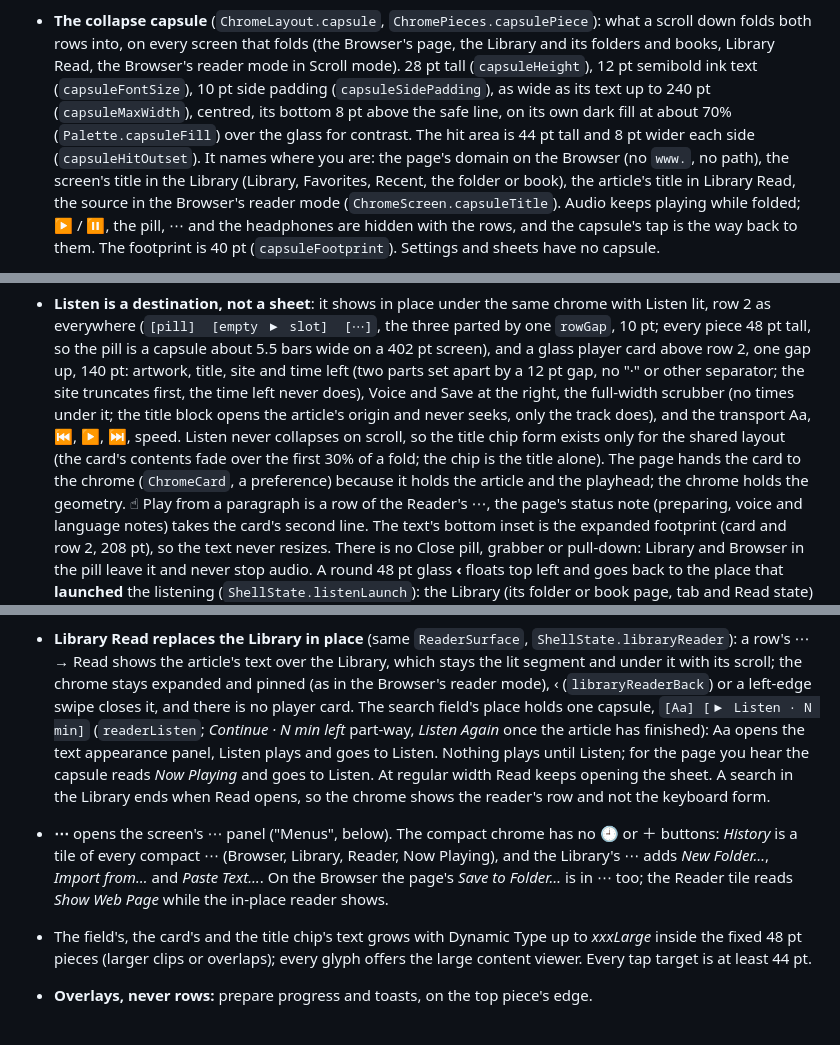
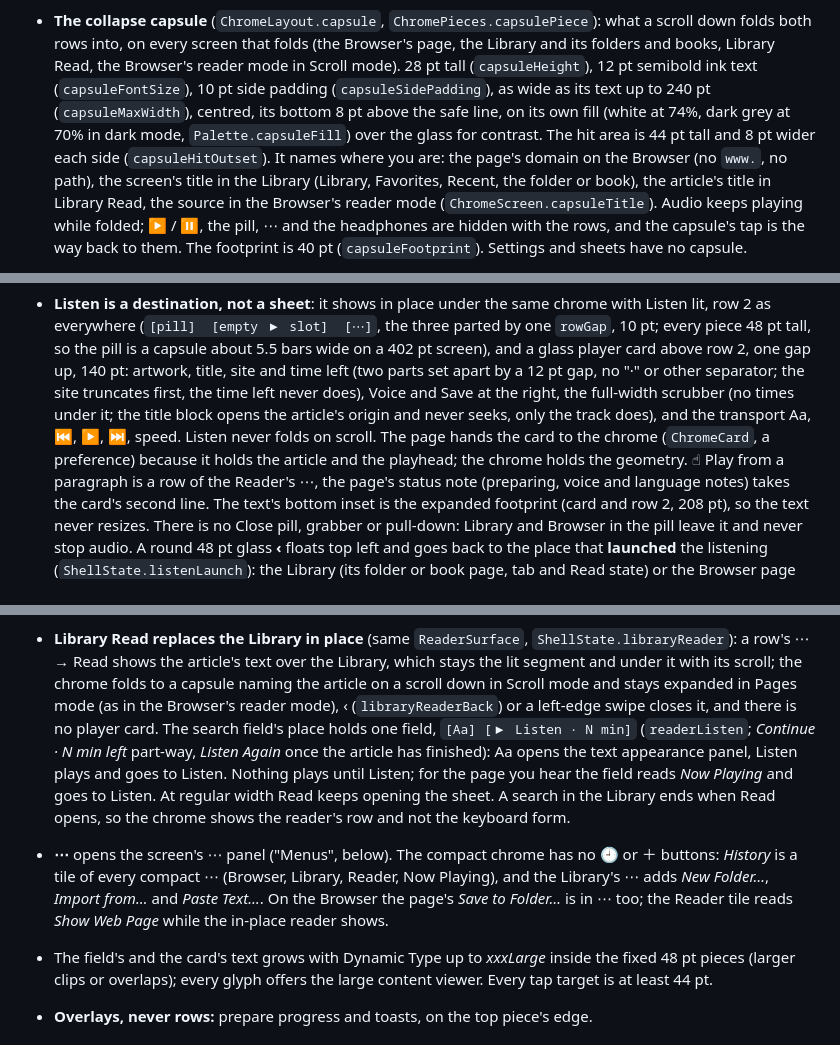
Before and after one commit to haowjy/meridian-reader, a Markdown page: docs/NAVIGATION.md, 3 parts joined by grey strips. GitHub-like rendering.

Commit message:
Docs: Library Read folds in Scroll mode, R7 opening, Listen field naming, capsule fill wording

```diff
--- a/docs/NAVIGATION.md
+++ b/docs/NAVIGATION.md
@@ -85,8 +85,7 @@ gets wider on a wider phone.
   both rows into, on every screen that folds (the Browser's page, the Library and its folders and books,
   Library Read, the Browser's reader mode in Scroll mode). 28 pt tall (`capsuleHeight`), 12 pt semibold
   ink text (`capsuleFontSize`), 10 pt side padding (`capsuleSidePadding`), as wide as its text up to 240
-  pt (`capsuleMaxWidth`), centred, its bottom 8 pt above the safe line, on its own dark fill at about 70%
-  (`Palette.capsuleFill`) over the glass for contrast. The hit area is 44 pt tall and 8 pt wider each side
+  pt (`capsuleMaxWidth`), centred, its bottom 8 pt above the safe line, on its own fill (white at 74%, dark grey at 70% in dark mode, `Palette.capsuleFill`) over the glass for contrast. The hit area is 44 pt tall and 8 pt wider each side
   (`capsuleHitOutset`). It names where you are: the page's domain on the Browser (no `www.`, no path), the
   screen's title in the Library (Library, Favorites, Recent, the folder or book), the article's title in
   Library Read, the source in the Browser's reader mode (`ChromeScreen.capsuleTitle`). Audio keeps playing
@@ -180,9 +179,8 @@ gets wider on a wider phone.
   Listen lit, row 2 as everywhere (`[pill]  [empty ▶ slot]  [⋯]`, the three parted by one `rowGap`, 10 pt; every
   piece 48 pt tall, so the pill is a capsule about 5.5 bars wide on a 402 pt screen), and a glass player card above row 2, one gap
   up, 140 pt: artwork, title, site and time left (two parts set apart by a 12 pt gap, no "·" or other separator; the site truncates first, the time left never does), Voice and Save at the right, the full-width scrubber (no
-  times under it; the title block opens the article's origin and never seeks, only the track does), and the transport Aa, ⏮, ▶, ⏭, speed. Listen never collapses on
-  scroll, so the title chip form exists only for the shared layout (the card's contents fade over the first
-  30% of a fold; the chip is the title alone). The page hands the card to the chrome (`ChromeCard`, a preference) because it
+  times under it; the title block opens the article's origin and never seeks, only the track does), and the transport Aa, ⏮, ▶, ⏭, speed. Listen never folds on
+  scroll. The page hands the card to the chrome (`ChromeCard`, a preference) because it
   holds the article and the playhead; the chrome holds the geometry. ☝︎ Play from a paragraph is a
   row of the Reader's ⋯, the page's status note (preparing, voice and language notes) takes the card's
   second line. The text's bottom inset is the expanded footprint (card and row 2, 208 pt), so the
@@ -213,17 +211,17 @@ gets wider on a wider phone.
   what ‹ does (back, which closes the reader).
 - **Library Read replaces the Library in place** (same `ReaderSurface`, `ShellState.libraryReader`):
   a row's ⋯ → Read shows the article's text over the Library, which stays the lit segment and under it
-  with its scroll; the chrome stays expanded and pinned (as in the Browser's reader mode), ‹ (`libraryReaderBack`)
+  with its scroll; the chrome folds to a capsule naming the article on a scroll down in Scroll mode and stays expanded in Pages mode (as in the Browser's reader mode), ‹ (`libraryReaderBack`)
   or a left-edge swipe closes it, and there is no player card. The search field's place holds one
-  capsule, `[Aa] [▶ Listen · N min]` (`readerListen`; *Continue · N min left* part-way, *Listen Again* once the
+  field, `[Aa] [▶ Listen · N min]` (`readerListen`; *Continue · N min left* part-way, *Listen Again* once the
   article has finished): Aa opens the text appearance panel, Listen plays and goes to Listen.
-  Nothing plays until Listen; for the page you hear the capsule reads *Now Playing* and goes to Listen. At regular width Read keeps opening the sheet.
+  Nothing plays until Listen; for the page you hear the field reads *Now Playing* and goes to Listen. At regular width Read keeps opening the sheet.
   A search in the Library ends when Read opens, so the chrome shows the reader's row and not the keyboard form.
 - **⋯** opens the screen's ⋯ panel ("Menus", below). The compact chrome has no 🕘 or ＋ buttons:
   *History* is a tile of every compact ⋯ (Browser, Library, Reader, Now Playing), and the Library's
   ⋯ adds *New Folder…*, *Import from…* and *Paste Text…*. On the Browser the page's *Save to
   Folder…* is in ⋯ too; the Reader tile reads *Show Web Page* while the in-place reader shows.
-- The field's, the card's and the title chip's text grows with Dynamic Type up to *xxxLarge* inside
+- The field's and the card's text grows with Dynamic Type up to *xxxLarge* inside
   the fixed 48 pt pieces (larger clips or overlaps); every glyph offers the large content viewer. Every tap target is at least 44 pt.
 - **Overlays, never rows:** prepare progress and toasts, on the top piece's edge.
 
```
Also changed, not shown: other parts of docs/NAVIGATION.md (+1 -1 lines), docs/FUNCTIONAL_REQUIREMENTS.md (+1 -1 lines).
